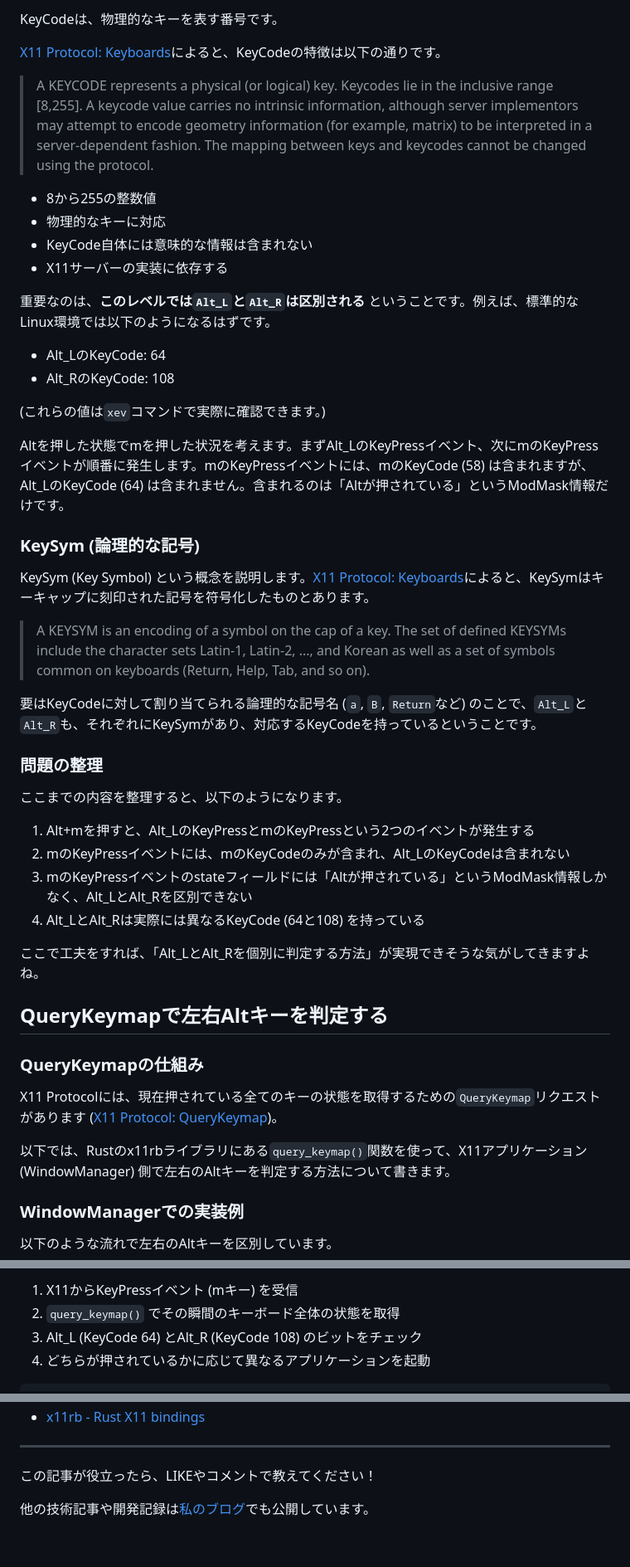
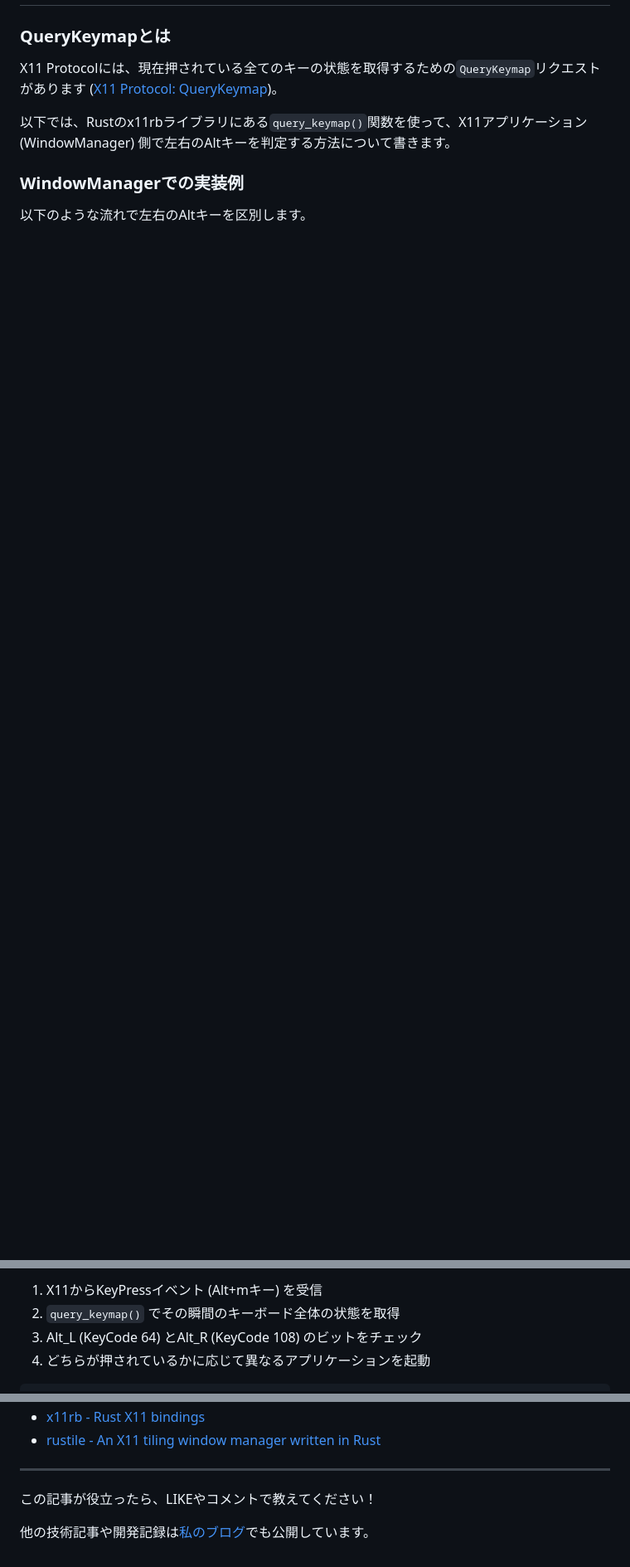
Before and after one commit to d-matsui/d-matsui.github.io, a Markdown page: articles/286493e2c9f363.md, 3 parts joined by grey strips. Shown at 83% size. GitHub-like rendering; blank space fills up the shorter version.

```diff
--- a/articles/286493e2c9f363.md
+++ b/articles/286493e2c9f363.md
@@ -73,46 +64,5 @@ Mod5Mask    = 0x0080  (2進数: 10000000)
 
-KeyCodeは、物理的なキーを表す番号です。
-
-[X11 Protocol: Keyboards](https://www.x.org/releases/X11R7.7/doc/xproto/x11protocol.html#Keyboards)によると、KeyCodeの特徴は以下の通りです。
-
-> A KEYCODE represents a physical (or logical) key. Keycodes lie in the inclusive range [8,255]. A keycode value carries no intrinsic information, although server implementors may attempt to encode geometry information (for example, matrix) to be interpreted in a server-dependent fashion. The mapping between keys and keycodes cannot be changed using the protocol.
-
-- 8から255の整数値
-- 物理的なキーに対応
-- KeyCode自体には意味的な情報は含まれない
-- X11サーバーの実装に依存する
-
-重要なのは、**このレベルでは`Alt_L`と`Alt_R`は区別される** ということです。例えば、標準的なLinux環境では以下のようになるはずです。
-
-- Alt_LのKeyCode: 64
-- Alt_RのKeyCode: 108
-
-(これらの値は`xev`コマンドで実際に確認できます。)
-
-Altを押した状態でmを押した状況を考えます。まずAlt_LのKeyPressイベント、次にmのKeyPressイベントが順番に発生します。mのKeyPressイベントには、mのKeyCode (58) は含まれますが、Alt_LのKeyCode (64) は含まれません。含まれるのは「Altが押されている」というModMask情報だけです。
-
-### KeySym (論理的な記号)
-
-KeySym (Key Symbol) という概念を説明します。[X11 Protocol: Keyboards](https://www.x.org/releases/X11R7.7/doc/xproto/x11protocol.html#Keyboards)によると、KeySymはキーキャップに刻印された記号を符号化したものとあります。
-
-> A KEYSYM is an encoding of a symbol on the cap of a key. The set of defined KEYSYMs include the character sets Latin-1, Latin-2, ..., and Korean as well as a set of symbols common on keyboards (Return, Help, Tab, and so on).
-
-要はKeyCodeに対して割り当てられる論理的な記号名 (`a`, `B`, `Return`など) のことで、`Alt_L`と`Alt_R`も、それぞれにKeySymがあり、対応するKeyCodeを持っているということです。
-
-### 問題の整理
-
-ここまでの内容を整理すると、以下のようになります。
-
-1. Alt+mを押すと、Alt_LのKeyPressとmのKeyPressという2つのイベントが発生する
-2. mのKeyPressイベントには、mのKeyCodeのみが含まれ、Alt_LのKeyCodeは含まれない
-3. mのKeyPressイベントのstateフィールドには「Altが押されている」というModMask情報しかなく、Alt_LとAlt_Rを区別できない
-4. Alt_LとAlt_Rは実際には異なるKeyCode (64と108) を持っている
-
-ここで工夫をすれば、「Alt_LとAlt_Rを個別に判定する方法」が実現できそうな気がしてきますよね。
-
-## QueryKeymapで左右Altキーを判定する
-
-### QueryKeymapの仕組み
+### QueryKeymapとは
 
 X11 Protocolには、現在押されている全てのキーの状態を取得するための`QueryKeymap`リクエストがあります ([X11 Protocol: QueryKeymap](https://www.x.org/releases/X11R7.7/doc/xproto/x11protocol.html#requests:QueryKeymap))。
 
@@ -120,9 +70,9 @@ X11 Protocolには、現在押されている全てのキーの状態を取得
 
 ### WindowManagerでの実装例
 
-以下のような流れで左右のAltキーを区別しています。
+以下のような流れで左右のAltキーを区別します。
 
-1. X11からKeyPressイベント (mキー) を受信
+1. X11からKeyPressイベント (Alt+mキー) を受信
 2. `query_keymap()` でその瞬間のキーボード全体の状態を取得
 3. Alt_L (KeyCode 64) とAlt_R (KeyCode 108) のビットをチェック
 4. どちらが押されているかに応じて異なるアプリケーションを起動
@@ -207,4 +151,5 @@ X11で左右のAltキーを区別する方法として、`QueryKeymap`リクエ
 - [x11rb - Rust X11 bindings](https://docs.rs/x11rb/)
+- [rustile - An X11 tiling window manager written in Rust](https://github.com/d-matsui/rustile)
 
 ---
 
```
Also changed, not shown: other parts of articles/286493e2c9f363.md (+37 -52 lines).
